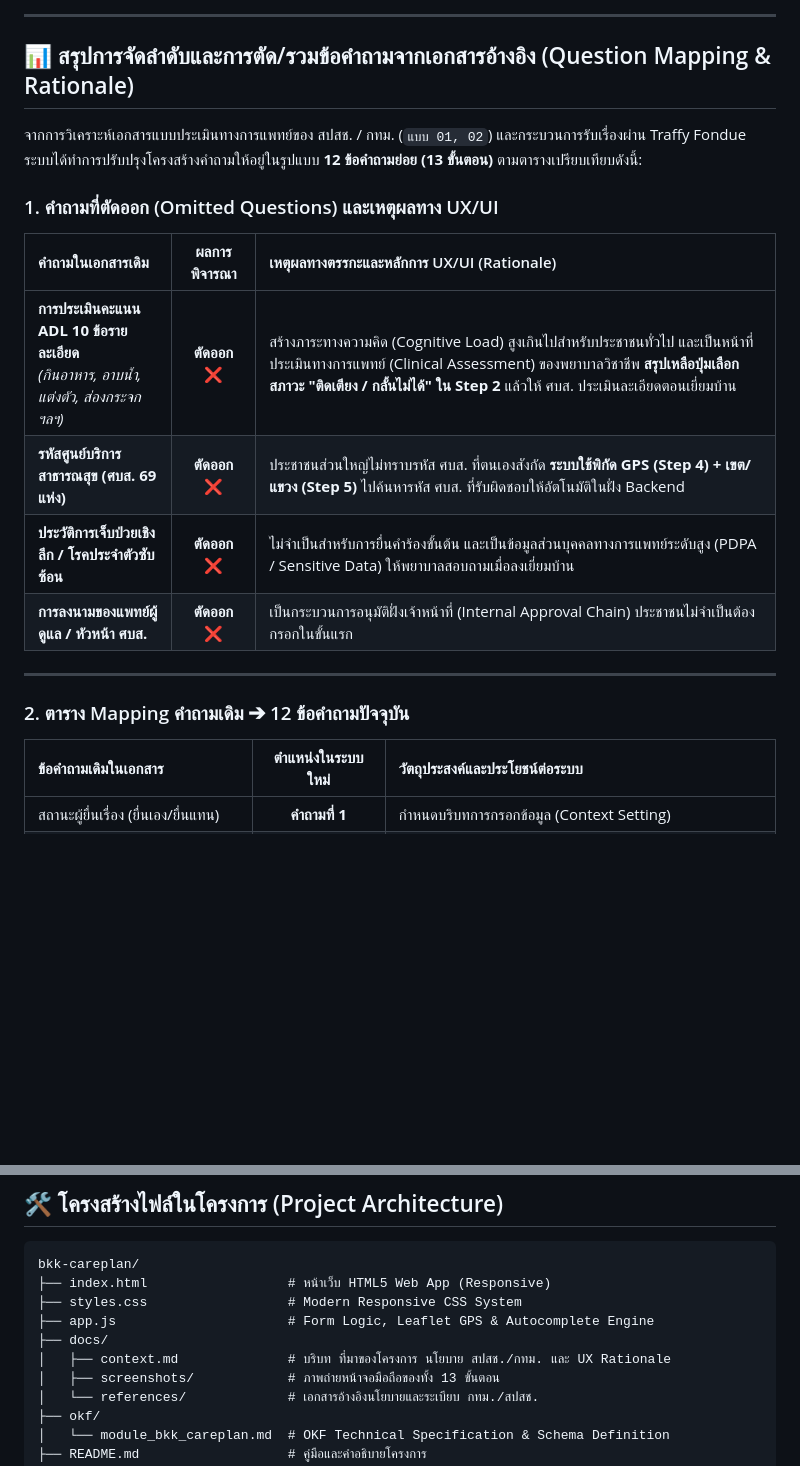
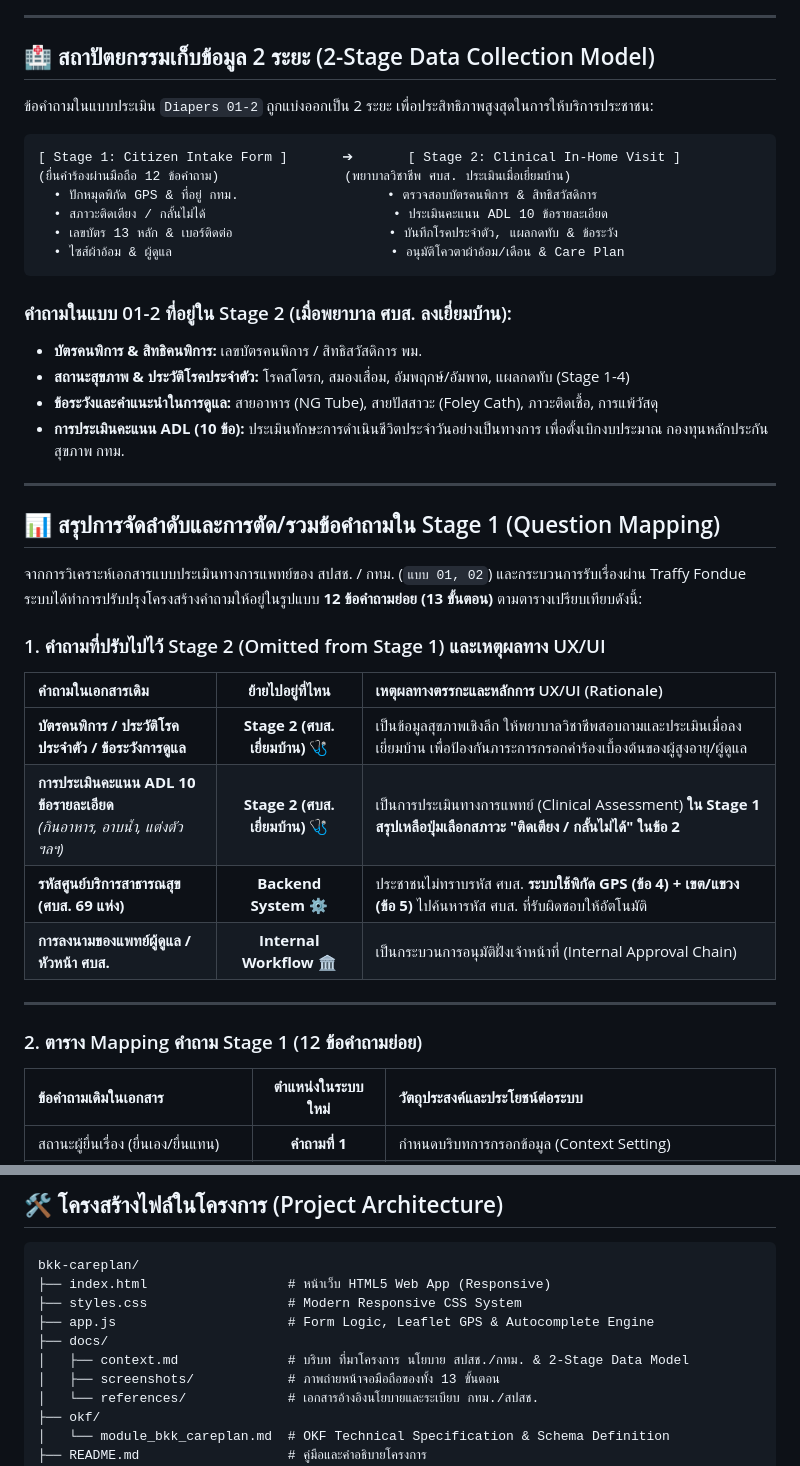
Before and after one commit to traffy-nectec/bkk-careplan, a Markdown page: README.md, 2 parts joined by grey strips. Rendered like a GitHub page; blank space fills up the shorter version.

Commit message:
Document 2-Stage Data Collection Model (Citizen Intake vs In-Home Clinical Assessment) in README, OKF & context.md

````diff
--- a/README.md
+++ b/README.md
@@ -22,21 +22,42 @@
 
 ---
 
-## 📊 สรุปการจัดลำดับและการตัด/รวมข้อคำถามจากเอกสารอ้างอิง (Question Mapping & Rationale)
+## 🏥 สถาปัตยกรรมเก็บข้อมูล 2 ระยะ (2-Stage Data Collection Model)
+
+ข้อคำถามในแบบประเมิน `Diapers 01-2` ถูกแบ่งออกเป็น 2 ระยะ เพื่อประสิทธิภาพสูงสุดในการให้บริการประชาชน:
+
+```
+[ Stage 1: Citizen Intake Form ]       ➔       [ Stage 2: Clinical In-Home Visit ]
+(ยื่นคำร้องผ่านมือถือ 12 ข้อคำถาม)                (พยาบาลวิชาชีพ ศบส. ประเมินเมื่อเยี่ยมบ้าน)
+  • ปักหมุดพิกัด GPS & ที่อยู่ กทม.                   • ตรวจสอบบัตรคนพิการ & สิทธิสวัสดิการ
+  • สภาวะติดเตียง / กลั้นไม่ได้                        • ประเมินคะแนน ADL 10 ข้อรายละเอียด
+  • เลขบัตร 13 หลัก & เบอร์ติดต่อ                    • บันทึกโรคประจำตัว, แผลกดทับ & ข้อระวัง
+  • ไซส์ผ้าอ้อม & ผู้ดูแล                            • อนุมัติโควตาผ้าอ้อม/เดือน & Care Plan
+```
+
+### คำถามในแบบ 01-2 ที่อยู่ใน Stage 2 (เมื่อพยาบาล ศบส. ลงเยี่ยมบ้าน):
+* **บัตรคนพิการ & สิทธิคนพิการ:** เลขบัตรคนพิการ / สิทธิสวัสดิการ พม.
+* **สถานะสุขภาพ & ประวัติโรคประจำตัว:** โรคสโตรก, สมองเสื่อม, อัมพฤกษ์/อัมพาต, แผลกดทับ (Stage 1-4)
+* **ข้อระวังและคำแนะนำในการดูแล:** สายอาหาร (NG Tube), สายปัสสาวะ (Foley Cath), ภาวะติดเชื้อ, การแพ้วัสดุ
+* **การประเมินคะแนน ADL (10 ข้อ):** ประเมินทักษะการดำเนินชีวิตประจำวันอย่างเป็นทางการ เพื่อตั้งเบิกงบประมาณ กองทุนหลักประกันสุขภาพ กทม.
+
+---
+
+## 📊 สรุปการจัดลำดับและการตัด/รวมข้อคำถามใน Stage 1 (Question Mapping)
 
 จากการวิเคราะห์เอกสารแบบประเมินทางการแพทย์ของ สปสช. / กทม. (`แบบ 01, 02`) และกระบวนการรับเรื่องผ่าน Traffy Fondue ระบบได้ทำการปรับปรุงโครงสร้างคำถามให้อยู่ในรูปแบบ **12 ข้อคำถามย่อย (13 ขั้นตอน)** ตามตารางเปรียบเทียบดังนี้:
 
-### 1. คำถามที่ตัดออก (Omitted Questions) และเหตุผลทาง UX/UI
-| คำถามในเอกสารเดิม | ผลการพิจารณา | เหตุผลทางตรรกะและหลักการ UX/UI (Rationale) |
+### 1. คำถามที่ปรับไปไว้ Stage 2 (Omitted from Stage 1) และเหตุผลทาง UX/UI
+| คำถามในเอกสารเดิม | ย้ายไปอยู่ที่ไหน | เหตุผลทางตรรกะและหลักการ UX/UI (Rationale) |
 | :--- | :---: | :--- |
-| **การประเมินคะแนน ADL 10 ข้อรายละเอียด** <br>*(กินอาหาร, อาบน้ำ, แต่งตัว, ส่องกระจก ฯลฯ)* | **ตัดออก** ❌ | สร้างภาระทางความคิด (Cognitive Load) สูงเกินไปสำหรับประชาชนทั่วไป และเป็นหน้าที่ประเมินทางการแพทย์ (Clinical Assessment) ของพยาบาลวิชาชีพ **สรุปเหลือปุ่มเลือกสภาวะ "ติดเตียง / กลั้นไม่ได้" ใน Step 2** แล้วให้ ศบส. ประเมินละเอียดตอนเยี่ยมบ้าน |
-| **รหัสศูนย์บริการสาธารณสุข (ศบส. 69 แห่ง)** | **ตัดออก** ❌ | ประชาชนส่วนใหญ่ไม่ทราบรหัส ศบส. ที่ตนเองสังกัด **ระบบใช้พิกัด GPS (Step 4) + เขต/แขวง (Step 5)** ไปค้นหารหัส ศบส. ที่รับผิดชอบให้อัตโนมัติในฝั่ง Backend |
-| **ประวัติการเจ็บป่วยเชิงลึก / โรคประจำตัวซับซ้อน** | **ตัดออก** ❌ | ไม่จำเป็นสำหรับการยื่นคำร้องขั้นต้น และเป็นข้อมูลส่วนบุคคลทางการแพทย์ระดับสูง (PDPA / Sensitive Data) ให้พยาบาลสอบถามเมื่อลงเยี่ยมบ้าน |
-| **การลงนามของแพทย์ผู้ดูแล / หัวหน้า ศบส.** | **ตัดออก** ❌ | เป็นกระบวนการอนุมัติฝั่งเจ้าหน้าที่ (Internal Approval Chain) ประชาชนไม่จำเป็นต้องกรอกในขั้นแรก |
+| **บัตรคนพิการ / ประวัติโรคประจำตัว / ข้อระวังการดูแล** | **Stage 2 (ศบส. เยี่ยมบ้าน)** 🩺 | เป็นข้อมูลสุขภาพเชิงลึก ให้พยาบาลวิชาชีพสอบถามและประเมินเมื่อลงเยี่ยมบ้าน เพื่อป้องกันภาระการกรอกคำร้องเบื้องต้นของผู้สูงอายุ/ผู้ดูแล |
+| **การประเมินคะแนน ADL 10 ข้อรายละเอียด** <br>*(กินอาหาร, อาบน้ำ, แต่งตัว ฯลฯ)* | **Stage 2 (ศบส. เยี่ยมบ้าน)** 🩺 | เป็นการประเมินทางการแพทย์ (Clinical Assessment) **ใน Stage 1 สรุปเหลือปุ่มเลือกสภาวะ "ติดเตียง / กลั้นไม่ได้" ในข้อ 2** |
+| **รหัสศูนย์บริการสาธารณสุข (ศบส. 69 แห่ง)** | **Backend System** ⚙️ | ประชาชนไม่ทราบรหัส ศบส. **ระบบใช้พิกัด GPS (ข้อ 4) + เขต/แขวง (ข้อ 5)** ไปค้นหารหัส ศบส. ที่รับผิดชอบให้อัตโนมัติ |
+| **การลงนามของแพทย์ผู้ดูแล / หัวหน้า ศบส.** | **Internal Workflow** 🏛️ | เป็นกระบวนการอนุมัติฝั่งเจ้าหน้าที่ (Internal Approval Chain) |
 
 ---
 
-### 2. ตาราง Mapping คำถามเดิม ➔ 12 ข้อคำถามปัจจุบัน
+### 2. ตาราง Mapping คำถาม Stage 1 (12 ข้อคำถามย่อย)
 | ข้อคำถามเดิมในเอกสาร | ตำแหน่งในระบบใหม่ | วัตถุประสงค์และประโยชน์ต่อระบบ |
 | :--- | :---: | :--- |
 | สถานะผู้ยื่นเรื่อง (ยื่นเอง/ยื่นแทน) | **คำถามที่ 1** | กำหนดบริบทการกรอกข้อมูล (Context Setting) |
@@ -78,7 +99,7 @@ bkk-careplan/
 ├── styles.css                  # Modern Responsive CSS System
 ├── app.js                      # Form Logic, Leaflet GPS & Autocomplete Engine
 ├── docs/
-│   ├── context.md              # บริบท ที่มาของโครงการ นโยบาย สปสช./กทม. และ UX Rationale
+│   ├── context.md              # บริบท ที่มาโครงการ นโยบาย สปสช./กทม. & 2-Stage Data Model
 │   ├── screenshots/            # ภาพถ่ายหน้าจอมือถือของทั้ง 13 ขั้นตอน
 │   └── references/             # เอกสารอ้างอิงนโยบายและระเบียบ กทม./สปสช.
 ├── okf/
````
Also changed, not shown: docs/context.md (+25 -10 lines).
